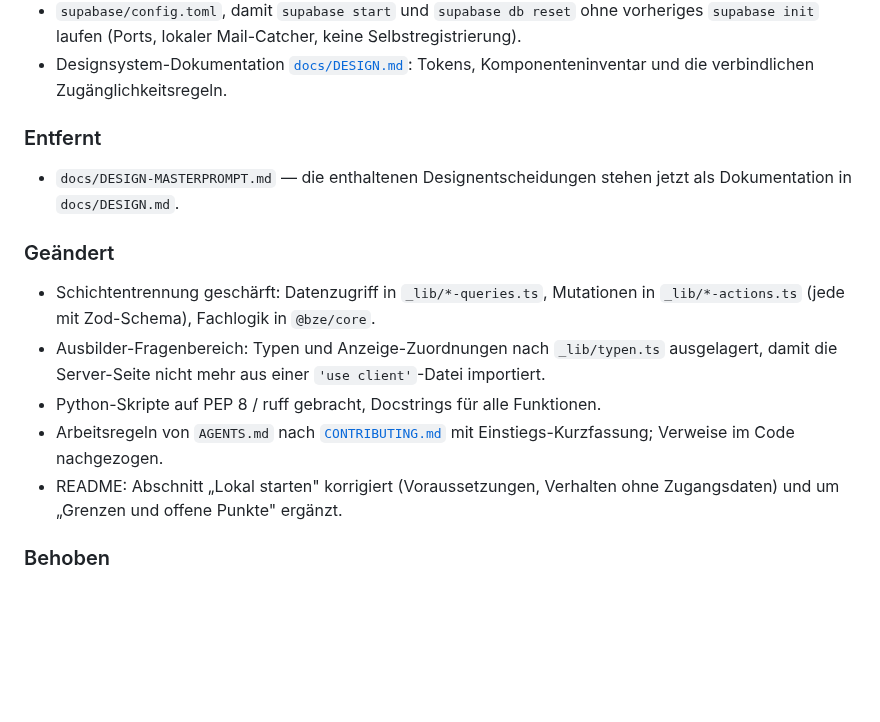
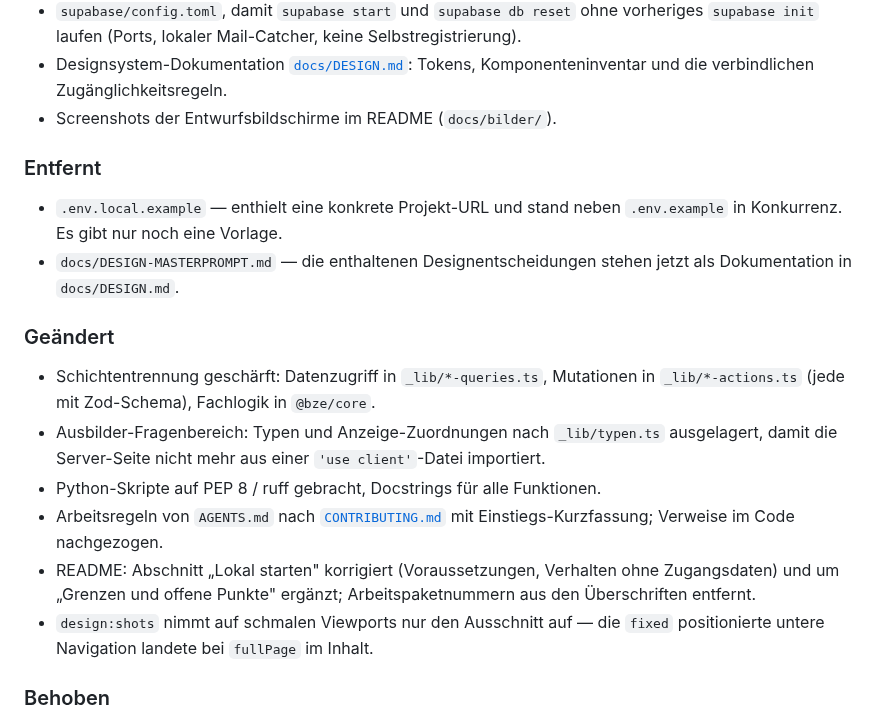
Before and after one commit to siinanXD/bze-online-campus, a Markdown page: CHANGELOG.md, the part around the change. Drawn GitHub-style; blank space fills up the shorter version.

```diff
--- a/CHANGELOG.md
+++ b/CHANGELOG.md
@@ -42,9 +42,12 @@ Format nach [Keep a Changelog](https://keepachangelog.com/de/1.0.0/).
   Selbstregistrierung).
 - Designsystem-Dokumentation [`docs/DESIGN.md`](docs/DESIGN.md): Tokens,
   Komponenteninventar und die verbindlichen Zugänglichkeitsregeln.
+- Screenshots der Entwurfsbildschirme im README (`docs/bilder/`).
 
 ### Entfernt
 
+- `.env.local.example` — enthielt eine konkrete Projekt-URL und stand neben
+  `.env.example` in Konkurrenz. Es gibt nur noch eine Vorlage.
 - `docs/DESIGN-MASTERPROMPT.md` — die enthaltenen Designentscheidungen stehen
   jetzt als Dokumentation in `docs/DESIGN.md`.
 
@@ -59,7 +62,10 @@ Format nach [Keep a Changelog](https://keepachangelog.com/de/1.0.0/).
 - Arbeitsregeln von `AGENTS.md` nach [`CONTRIBUTING.md`](CONTRIBUTING.md) mit
   Einstiegs-Kurzfassung; Verweise im Code nachgezogen.
 - README: Abschnitt „Lokal starten" korrigiert (Voraussetzungen, Verhalten ohne
-  Zugangsdaten) und um „Grenzen und offene Punkte" ergänzt.
+  Zugangsdaten) und um „Grenzen und offene Punkte" ergänzt; Arbeitspaketnummern
+  aus den Überschriften entfernt.
+- `design:shots` nimmt auf schmalen Viewports nur den Ausschnitt auf — die
+  `fixed` positionierte untere Navigation landete bei `fullPage` im Inhalt.
 
 ### Behoben
 
```
Also changed, not shown: README.md (+16 -5 lines), docs/bilder/ausbilder-teilnehmer.png (added), docs/bilder/campus-lernen.png (added), docs/bilder/pruefung-lauf.png (added), 2 other files.
